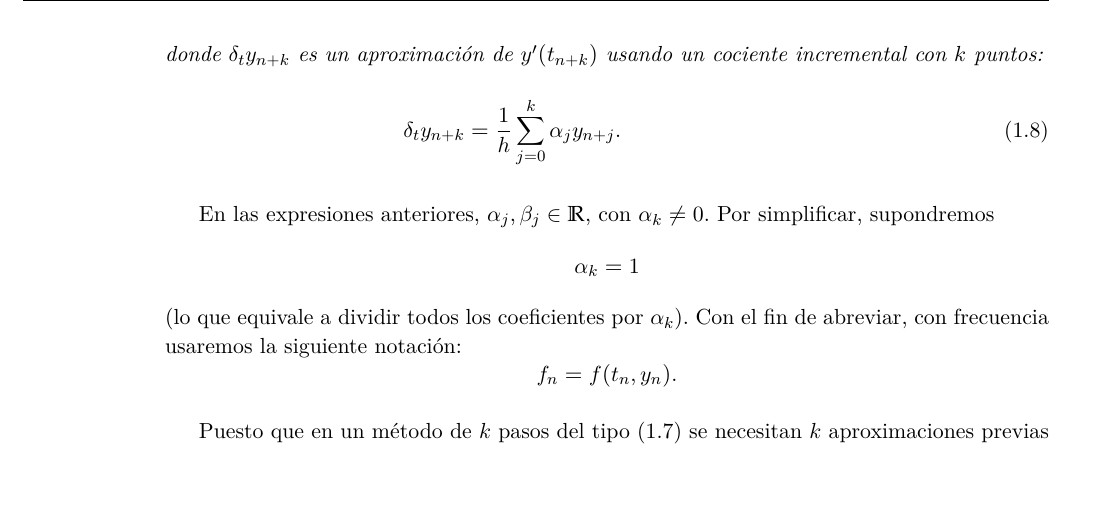
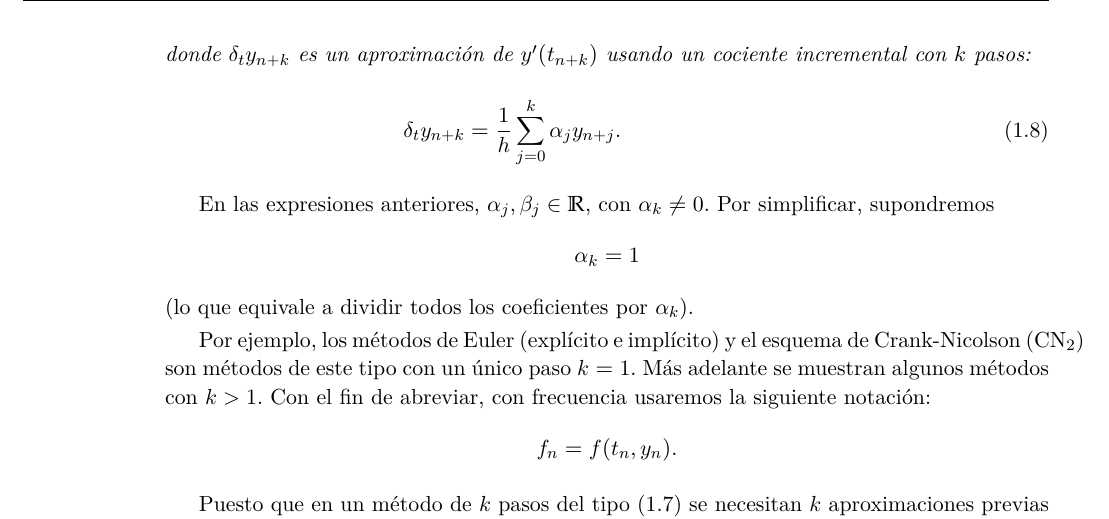
Before and after one commit to rrgalvan/apuntes-mnii, a LaTeX book (apuntes-MNII.tex, which reads tema4/tema4.tex): part of page 16 of 18, cut so that both start at the same text, the shorter picture padded with empty space. Compiled offline with pdfLaTeX.

Commit message:
Pequeñas modificaciones

```diff
--- a/tema4/tema4.tex
+++ b/tema4/tema4.tex
@@ -841,15 +841,21 @@ Específicamente:
     \label{eq:metodo-multipaso}
     \ddt y_{n+k}=&\sum_{j=0}^k \beta_j f(t_{n+j},y_{n+j}), \quad
     n=0,...,N-k, \intertext{donde $\ddt y_{n+k}$ es un aproximación
-      de $y'(t_{n+k})$ usando un cociente incremental con $k$ puntos:} \ddt
+      de $y'(t_{n+k})$ usando un cociente incremental con $k$ pasos:}
+    \ddt
     \label{eq:cociente-incremental-multipaso}
     y_{n+k}&=\frac{1}{h}\sum_{j=0}^k\alpha_j y_{n+j}.
   \end{align}
 \end{definition}
 En las expresiones anteriores, $\alpha_j, \beta_j\in\Rset$, con
 $\alpha_k\neq 0$. Por simplificar, supondremos $$\alpha_k=1$$ (lo que
-equivale a dividir todos los coeficientes por $\alpha_k$). Con
-el fin de abreviar, con frecuencia usaremos la siguiente notación:
+equivale a dividir todos los coeficientes por $\alpha_k$).
+
+Por ejemplo, los métodos de Euler (explícito e implícito) y el esquema
+de Crank-Nicolson~(\ref{eq:crank-nicolson-2}) son métodos de este tipo
+con un único paso $k=1$. Más adelante se muestran algunos métodos con
+$k>1$.
+Con el fin de abreviar, con frecuencia usaremos la siguiente notación:
 $$f_n=f(\tn,\yn).$$
 
 Puesto que en un método de $k$ pasos del
```
Also changed, not shown: tema4/tema4.tex (2 more changed lines).
